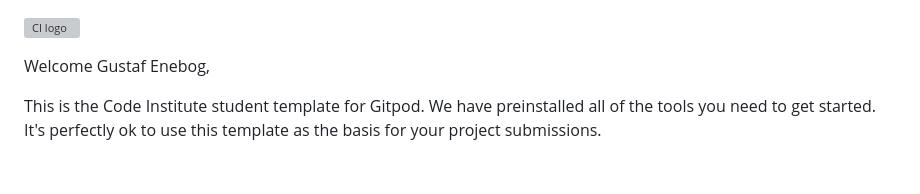
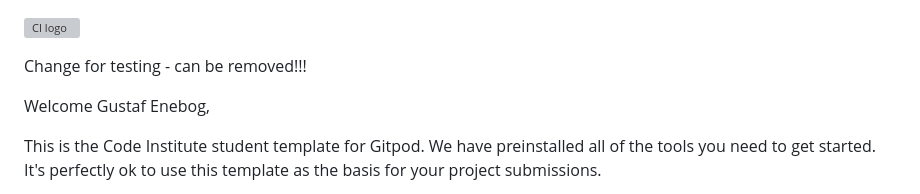
Before and after one commit to GustafEnebog/CODE-project-1, a Markdown page: README.md, the part around the change. Rendered like a GitHub page; blank space fills up the shorter version; grey boxes are pictures that could not be loaded.

Commit message:
A commit for testing purposes

```diff
--- a/README.md
+++ b/README.md
@@ -1,4 +1,6 @@
 ![CI logo](https://codeinstitute.s3.amazonaws.com/fullstack/ci_logo_small.png)
+
+Change for testing - can be removed!!!
 
 Welcome Gustaf Enebog,
 
```
